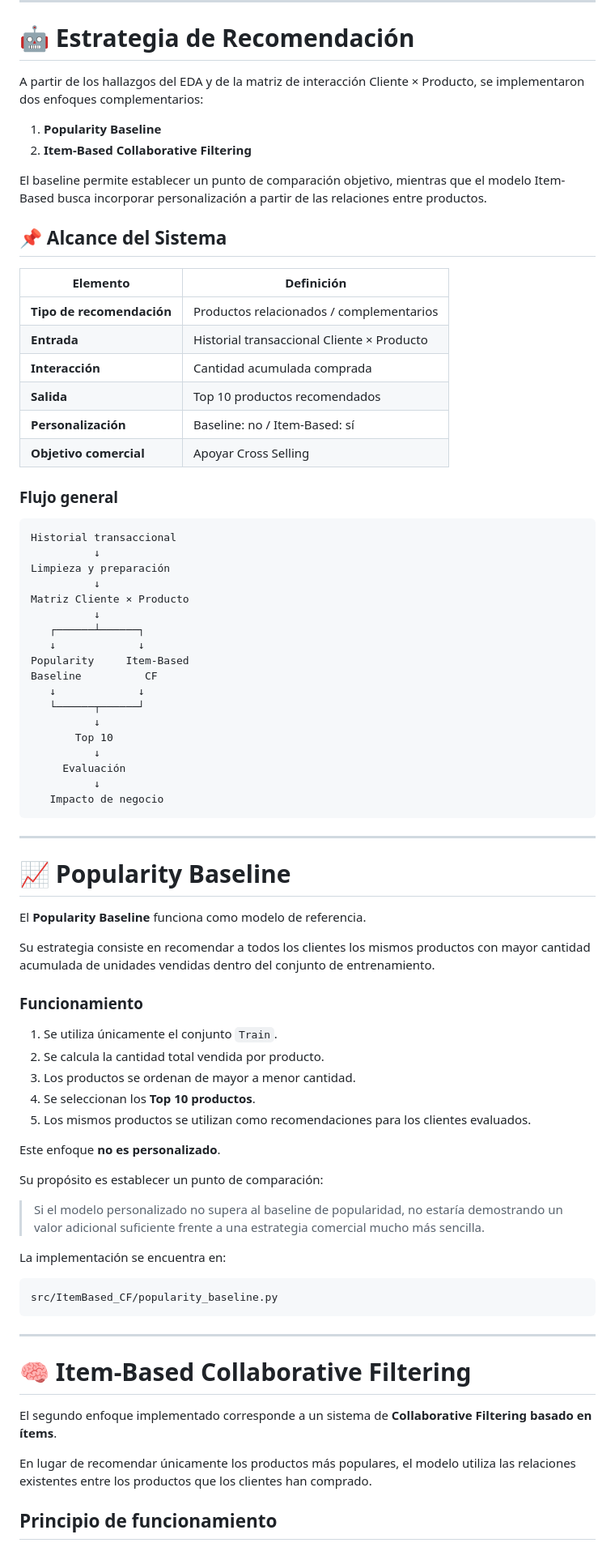
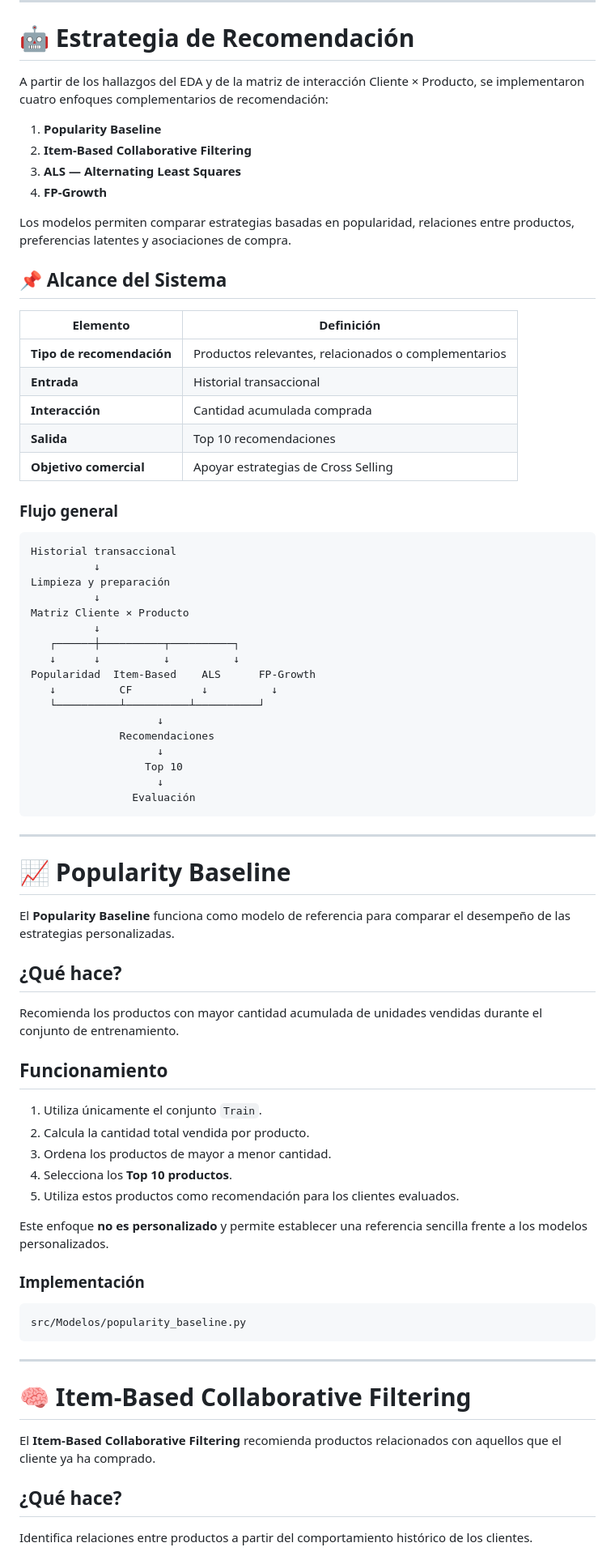
Before and after one commit to pachecolanzziano/Sistema_de_reomendacion, a Markdown page: README.md, the part around one of its changes. Shown at 81% size. Rendered like a GitHub page.

````diff
--- a/README.md
+++ b/README.md
@@ -282,23 +283,24 @@ Estas limitaciones deberán considerarse durante la interpretación de resultado
 
 # 🤖 Estrategia de Recomendación
 
-A partir de los hallazgos del EDA y de la matriz de interacción Cliente × Producto, se implementaron dos enfoques complementarios:
+A partir de los hallazgos del EDA y de la matriz de interacción Cliente × Producto, se implementaron cuatro enfoques complementarios de recomendación:
 
 1. **Popularity Baseline**
 2. **Item-Based Collaborative Filtering**
+3. **ALS — Alternating Least Squares**
+4. **FP-Growth**
 
-El baseline permite establecer un punto de comparación objetivo, mientras que el modelo Item-Based busca incorporar personalización a partir de las relaciones entre productos.
+Los modelos permiten comparar estrategias basadas en popularidad, relaciones entre productos, preferencias latentes y asociaciones de compra.
 
 ## 📌 Alcance del Sistema
 
 | Elemento | Definición |
 |---|---|
-| **Tipo de recomendación** | Productos relacionados / complementarios |
-| **Entrada** | Historial transaccional Cliente × Producto |
+| **Tipo de recomendación** | Productos relevantes, relacionados o complementarios |
+| **Entrada** | Historial transaccional |
 | **Interacción** | Cantidad acumulada comprada |
-| **Salida** | Top 10 productos recomendados |
-| **Personalización** | Baseline: no / Item-Based: sí |
-| **Objetivo comercial** | Apoyar Cross Selling |
+| **Salida** | Top 10 recomendaciones |
+| **Objetivo comercial** | Apoyar estrategias de Cross Selling |
 
 ### Flujo general
 
@@ -309,55 +311,52 @@ Limpieza y preparación
           ↓
 Matriz Cliente × Producto
           ↓
-   ┌──────┴──────┐
-   ↓             ↓
-Popularity     Item-Based
-Baseline          CF
-   ↓             ↓
-   └──────┬──────┘
-          ↓
-       Top 10
-          ↓
-     Evaluación
-          ↓
-   Impacto de negocio
+   ┌──────┼──────────┬──────────┐
+   ↓      ↓          ↓          ↓
+Popularidad  Item-Based    ALS      FP-Growth
+   ↓          CF           ↓          ↓
+   └──────────┴──────────┴──────────┘
+                    ↓
+              Recomendaciones
+                    ↓
+                  Top 10
+                    ↓
+                Evaluación
 ```
 
 ---
 
 # 📈 Popularity Baseline
 
-El **Popularity Baseline** funciona como modelo de referencia.
+El **Popularity Baseline** funciona como modelo de referencia para comparar el desempeño de las estrategias personalizadas.
 
-Su estrategia consiste en recomendar a todos los clientes los mismos productos con mayor cantidad acumulada de unidades vendidas dentro del conjunto de entrenamiento.
+## ¿Qué hace?
 
-### Funcionamiento
+Recomienda los productos con mayor cantidad acumulada de unidades vendidas durante el conjunto de entrenamiento.
 
-1. Se utiliza únicamente el conjunto `Train`.
-2. Se calcula la cantidad total vendida por producto.
-3. Los productos se ordenan de mayor a menor cantidad.
-4. Se seleccionan los **Top 10 productos**.
-5. Los mismos productos se utilizan como recomendaciones para los clientes evaluados.
+## Funcionamiento
 
-Este enfoque **no es personalizado**.
+1. Utiliza únicamente el conjunto `Train`.
+2. Calcula la cantidad total vendida por producto.
+3. Ordena los productos de mayor a menor cantidad.
+4. Selecciona los **Top 10 productos**.
+5. Utiliza estos productos como recomendación para los clientes evaluados.
 
-Su propósito es establecer un punto de comparación:
+Este enfoque **no es personalizado** y permite establecer una referencia sencilla frente a los modelos personalizados.
 
-> Si el modelo personalizado no supera al baseline de popularidad, no estaría demostrando un valor adicional suficiente frente a una estrategia comercial mucho más sencilla.
-
-La implementación se encuentra en:
+### Implementación
 
 ```text
-src/ItemBased_CF/popularity_baseline.py
+src/Modelos/popularity_baseline.py
 ```
 
 ---
 
 # 🧠 Item-Based Collaborative Filtering
 
-El segundo enfoque implementado corresponde a un sistema de **Collaborative Filtering basado en ítems**.
+El **Item-Based Collaborative Filtering** recomienda productos relacionados con aquellos que el cliente ya ha comprado.
 
-En lugar de recomendar únicamente los productos más populares, el modelo utiliza las relaciones existentes entre los productos que los clientes han comprado.
+## ¿Qué hace?
 
-## Principio de funcionamiento
+Identifica relaciones entre productos a partir del comportamiento histórico de los clientes.
 
````
Also changed, not shown: other parts of README.md (+296 -314 lines).
